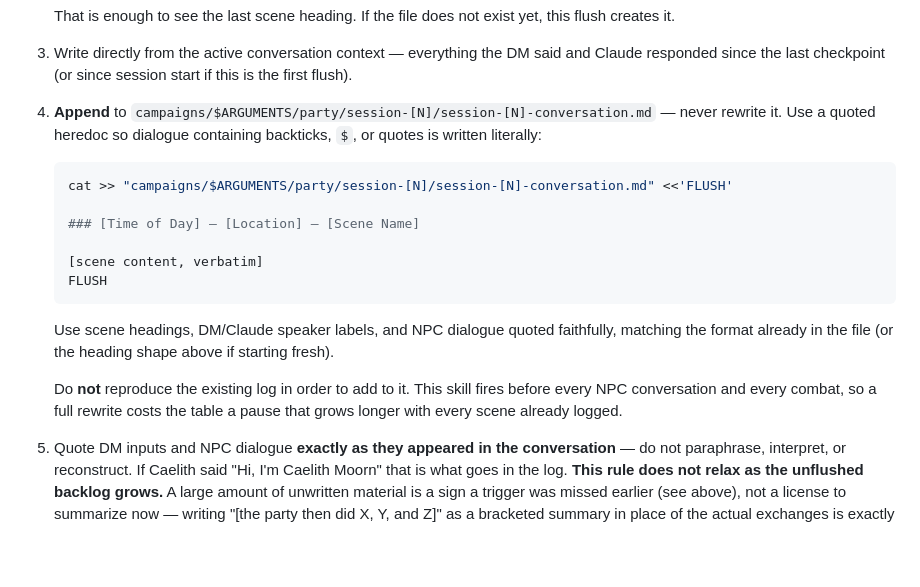
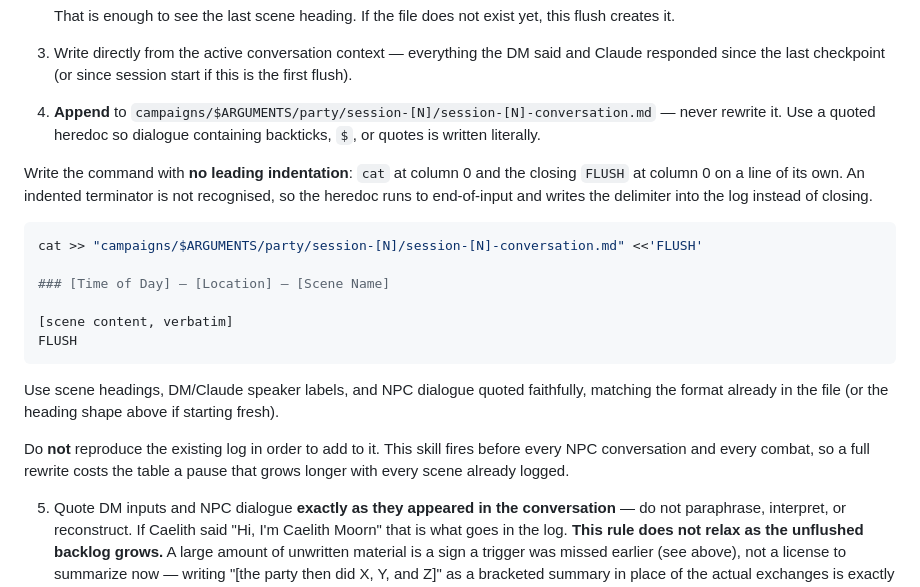
Before and after one commit to owlot/claude-dnd-dungeon-master, a Markdown page: skills/dm-checkpoint-log/SKILL.md, the part around the change. Rendered like a GitHub page; blank space fills up the shorter version.

````diff
--- a/skills/dm-checkpoint-log/SKILL.md
+++ b/skills/dm-checkpoint-log/SKILL.md
@@ -31,20 +31,22 @@ This skill is not just something to run when the DM asks or at the end of a sess
 
 3. Write directly from the active conversation context — everything the DM said and Claude responded since the last checkpoint (or since session start if this is the first flush).
 
-4. **Append** to `campaigns/$ARGUMENTS/party/session-[N]/session-[N]-conversation.md` — never rewrite it. Use a quoted heredoc so dialogue containing backticks, `$`, or quotes is written literally:
+4. **Append** to `campaigns/$ARGUMENTS/party/session-[N]/session-[N]-conversation.md` — never rewrite it. Use a quoted heredoc so dialogue containing backticks, `$`, or quotes is written literally.
 
-   ```bash
-   cat >> "campaigns/$ARGUMENTS/party/session-[N]/session-[N]-conversation.md" <<'FLUSH'
+Write the command with **no leading indentation**: `cat` at column 0 and the closing `FLUSH` at column 0 on a line of its own. An indented terminator is not recognised, so the heredoc runs to end-of-input and writes the delimiter into the log instead of closing.
 
-   ### [Time of Day] — [Location] — [Scene Name]
+```bash
+cat >> "campaigns/$ARGUMENTS/party/session-[N]/session-[N]-conversation.md" <<'FLUSH'
 
-   [scene content, verbatim]
-   FLUSH
-   ```
+### [Time of Day] — [Location] — [Scene Name]
 
-   Use scene headings, DM/Claude speaker labels, and NPC dialogue quoted faithfully, matching the format already in the file (or the heading shape above if starting fresh).
+[scene content, verbatim]
+FLUSH
+```
 
-   Do **not** reproduce the existing log in order to add to it. This skill fires before every NPC conversation and every combat, so a full rewrite costs the table a pause that grows longer with every scene already logged.
+Use scene headings, DM/Claude speaker labels, and NPC dialogue quoted faithfully, matching the format already in the file (or the heading shape above if starting fresh).
+
+Do **not** reproduce the existing log in order to add to it. This skill fires before every NPC conversation and every combat, so a full rewrite costs the table a pause that grows longer with every scene already logged.
 
 5. Quote DM inputs and NPC dialogue **exactly as they appeared in the conversation** — do not paraphrase, interpret, or reconstruct. If Caelith said "Hi, I'm Caelith Moorn" that is what goes in the log. **This rule does not relax as the unflushed backlog grows.** A large amount of unwritten material is a sign a trigger was missed earlier (see above), not a license to summarize now — writing "[the party then did X, Y, and Z]" as a bracketed summary in place of the actual exchanges is exactly the failure mode this skill exists to prevent, and it is *most* likely to happen precisely when there's the most content to transcribe. If the backlog feels large enough that summarizing is tempting, that is the moment to slow down and write it out in full, not the moment to compress.
 
````
Also changed, not shown: agents/session-context.md (+10 -4 lines).
